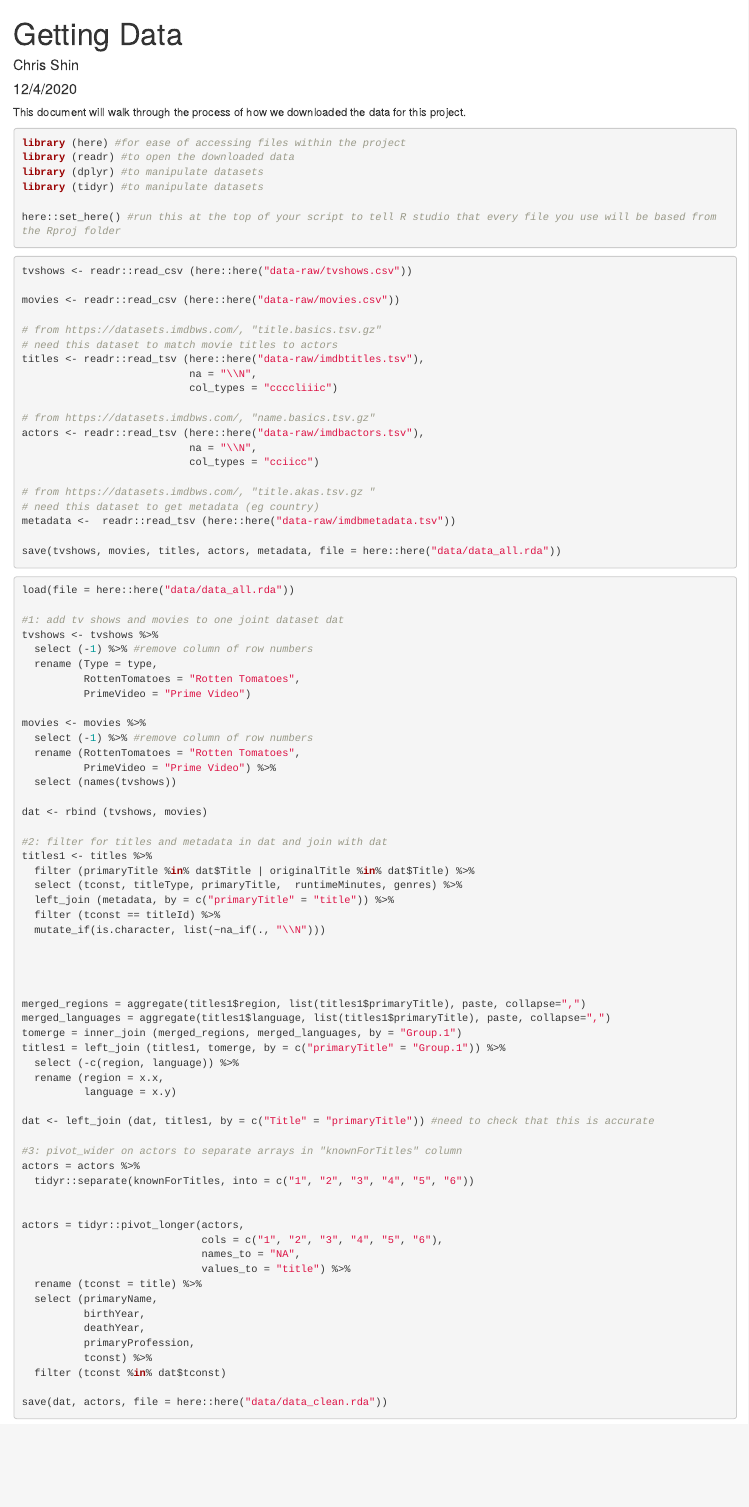
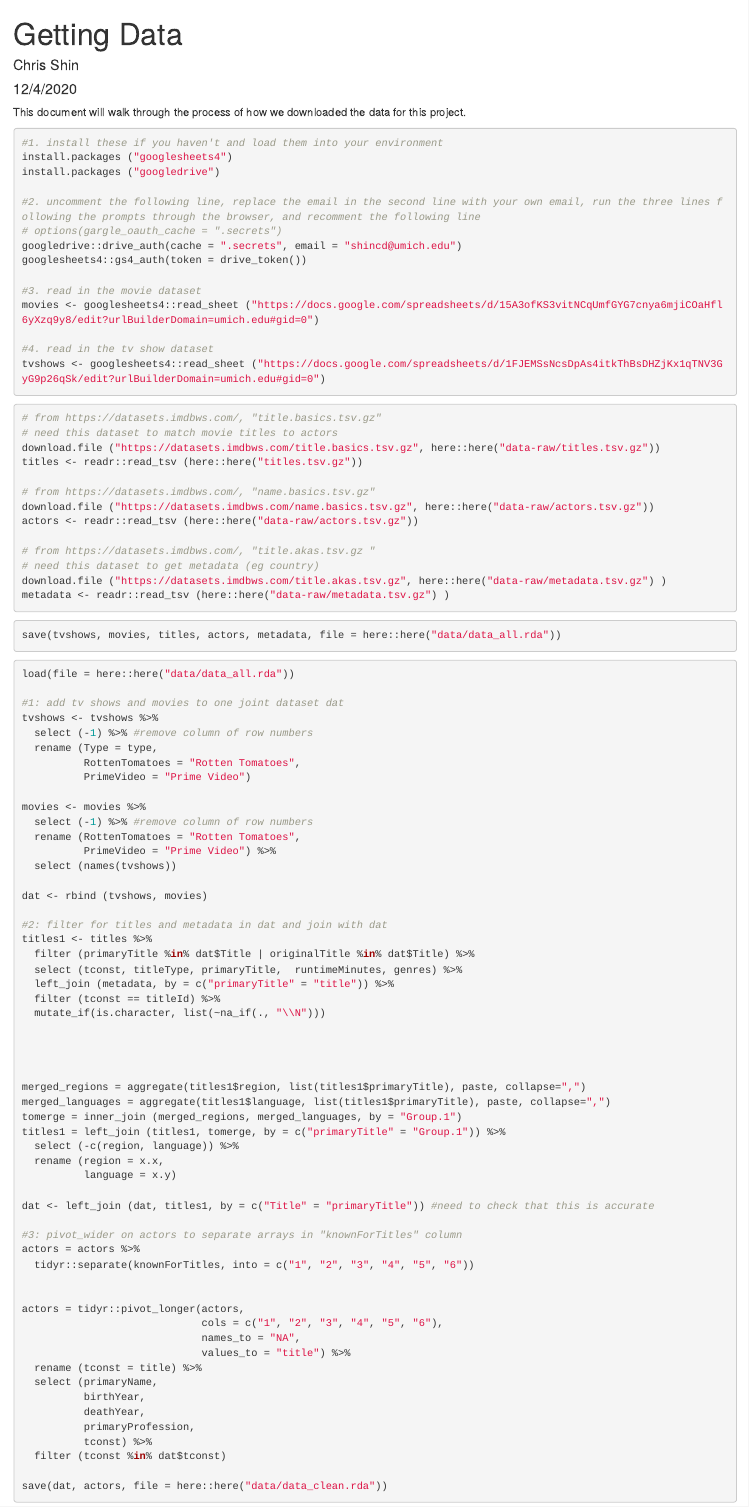
Before and after one commit to gnbosma/Streaming_Service_Movie_Rater, an R Markdown document (getting_data.Rmd): the page in a window 1100 px wide, from its top. Rendered offline with R 4.5, knitr and Pandoc, with nearby package versions; some code elsewhere in the file could not run offline.

Commit message:
updated gettind_data.Rmd to download data directly into your current repo

````diff
--- a/getting_data.Rmd
+++ b/getting_data.Rmd
@@ -10,37 +10,57 @@ knitr::opts_chunk$set(echo = TRUE)
 ```
 This document will walk through the process of how we downloaded the data for this project.
 
-``` {r add libraries, eval = F}
+``` {r add base libraries, eval = F, echo = F}
 library (here) #for ease of accessing files within the project
 library (readr) #to open the downloaded data
 library (dplyr) #to manipulate datasets
 library (tidyr) #to manipulate datasets
 
 here::set_here() #run this at the top of your script to tell R studio that every file you use will be based from the Rproj folder
+
+dir.create(here::here("data"))
+dir.create(here::here("data-raw"))
+```
+
+
+``` {r downloading kaggle datasets copied to googlesheets, eval = F}
+#1. install these if you haven't and load them into your environment
+install.packages ("googlesheets4")
+install.packages ("googledrive")
+
+#2. uncomment the following line, replace the email in the second line with your own email, run the three lines following the prompts through the browser, and recomment the following line
+# options(gargle_oauth_cache = ".secrets")
+googledrive::drive_auth(cache = ".secrets", email = "shincd@umich.edu")
+googlesheets4::gs4_auth(token = drive_token())
+
+#3. read in the movie dataset
+movies <- googlesheets4::read_sheet ("https://docs.google.com/spreadsheets/d/15A3ofKS3vitNCqUmfGYG7cnya6mjiCOaHfl6yXzq9y8/edit?urlBuilderDomain=umich.edu#gid=0")
+
+#4. read in the tv show dataset
+tvshows <- googlesheets4::read_sheet ("https://docs.google.com/spreadsheets/d/1FJEMSsNcsDpAs4itkThBsDHZjKx1qTNV3GyG9p26qSk/edit?urlBuilderDomain=umich.edu#gid=0")
+
+```
+
+``` {r downloading imdb datasets, eval = F}
+
+# from https://datasets.imdbws.com/, "title.basics.tsv.gz"
+# need this dataset to match movie titles to actors
+download.file ("https://datasets.imdbws.com/title.basics.tsv.gz", here::here("data-raw/titles.tsv.gz"))
+titles <- readr::read_tsv (here::here("titles.tsv.gz"))
+
+# from https://datasets.imdbws.com/, "name.basics.tsv.gz"
+download.file ("https://datasets.imdbws.com/name.basics.tsv.gz", here::here("data-raw/actors.tsv.gz"))
+actors <- readr::read_tsv (here::here("data-raw/actors.tsv.gz"))
+
+# from https://datasets.imdbws.com/, "title.akas.tsv.gz "
+# need this dataset to get metadata (eg country)
+download.file ("https://datasets.imdbws.com/title.akas.tsv.gz", here::here("data-raw/metadata.tsv.gz") )
+metadata <- readr::read_tsv (here::here("data-raw/metadata.tsv.gz") )
 ```
 
 
 
-``` {r initial load of all datasets, eval = F}
-tvshows <- readr::read_csv (here::here("data-raw/tvshows.csv"))
-
-movies <- readr::read_csv (here::here("data-raw/movies.csv"))
-
-# from https://datasets.imdbws.com/, "title.basics.tsv.gz"
-# need this dataset to match movie titles to actors
-titles <- readr::read_tsv (here::here("data-raw/imdbtitles.tsv"),
-                           na = "\\N",
-                           col_types = "ccccliiic")
-
-# from https://datasets.imdbws.com/, "name.basics.tsv.gz"
-actors <- readr::read_tsv (here::here("data-raw/imdbactors.tsv"),
-                           na = "\\N",
-                           col_types = "cciicc")
-
-# from https://datasets.imdbws.com/, "title.akas.tsv.gz "
-# need this dataset to get metadata (eg country)
-metadata <-  readr::read_tsv (here::here("data-raw/imdbmetadata.tsv"))
-
+```{r save raw data files, eval = F}
 save(tvshows, movies, titles, actors, metadata, file = here::here("data/data_all.rda"))
 
 ```
````
Also changed, not shown: 1 other file.
